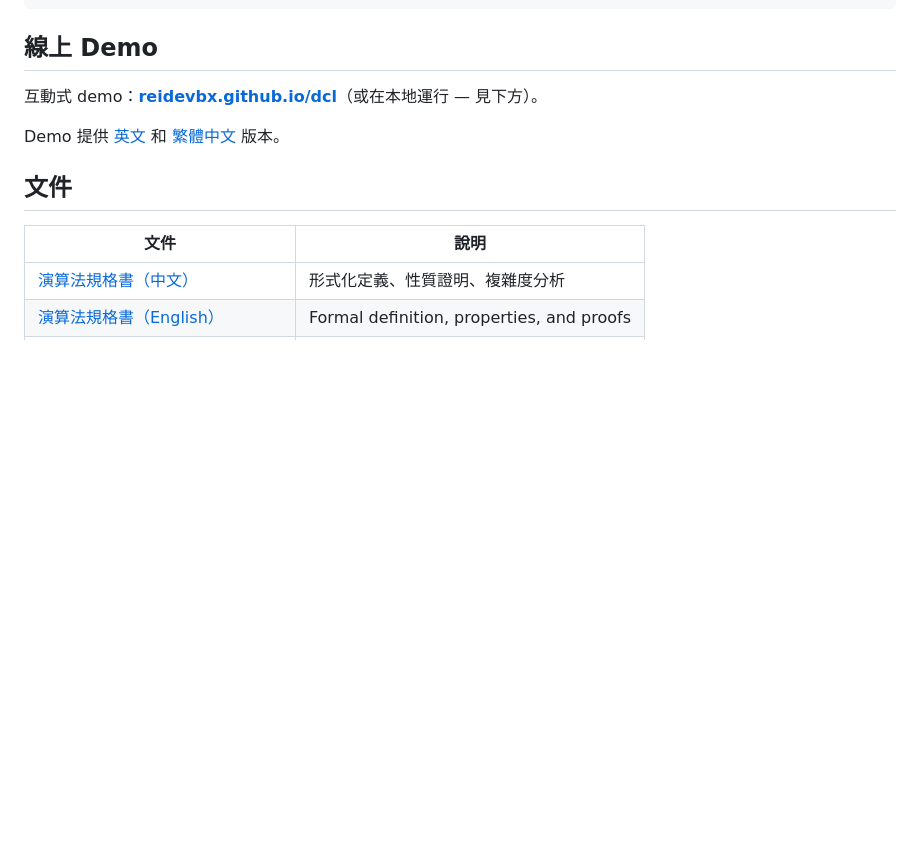
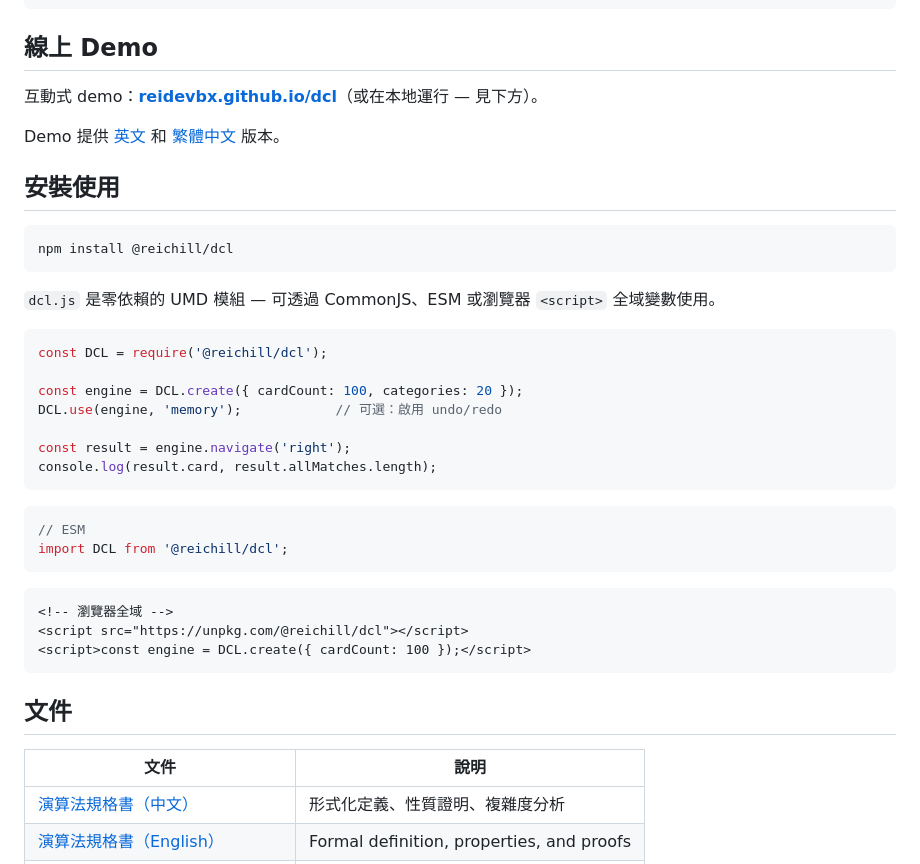
Before and after one commit to reidevbx/dcl, a Markdown page: README.zh.md, the part around the change. Rendered like a GitHub page; blank space fills up the shorter version.

Commit message:
docs: add installation instructions and usage examples to README files

````diff
--- a/README.zh.md
+++ b/README.zh.md
@@ -41,6 +41,35 @@
 互動式 demo：**[reidevbx.github.io/dcl](https://reidevbx.github.io/dcl)**（或在本地運行 — 見下方）。
 
 Demo 提供 [英文](https://reidevbx.github.io/dcl) 和 [繁體中文](https://reidevbx.github.io/dcl/zh/) 版本。
+
+## 安裝使用
+
+```bash
+npm install @reichill/dcl
+```
+
+`dcl.js` 是零依賴的 UMD 模組 — 可透過 CommonJS、ESM 或瀏覽器 `<script>` 全域變數使用。
+
+```js
+const DCL = require('@reichill/dcl');
+
+const engine = DCL.create({ cardCount: 100, categories: 20 });
+DCL.use(engine, 'memory');            // 可選：啟用 undo/redo
+
+const result = engine.navigate('right');
+console.log(result.card, result.allMatches.length);
+```
+
+```js
+// ESM
+import DCL from '@reichill/dcl';
+```
+
+```html
+<!-- 瀏覽器全域 -->
+<script src="https://unpkg.com/@reichill/dcl"></script>
+<script>const engine = DCL.create({ cardCount: 100 });</script>
+```
 
 ## 文件
 
````
Also changed, not shown: README.md (+29 -0 lines).
